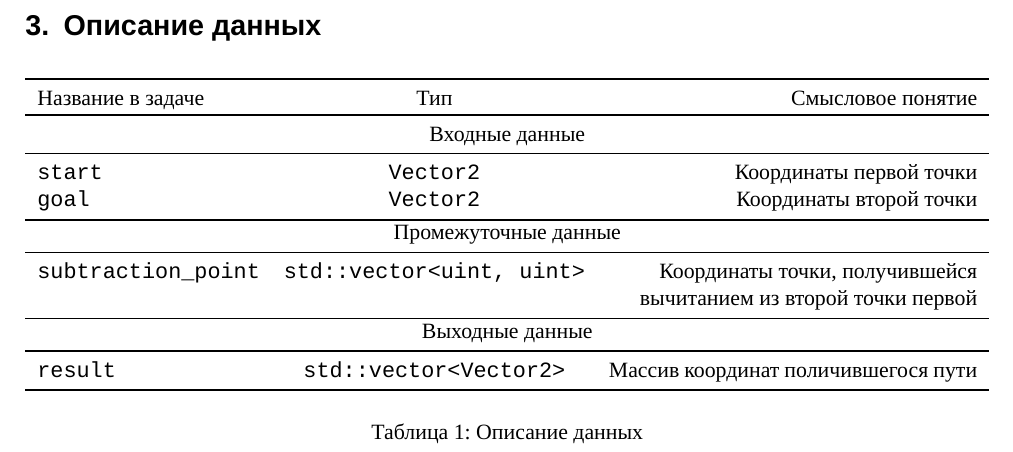
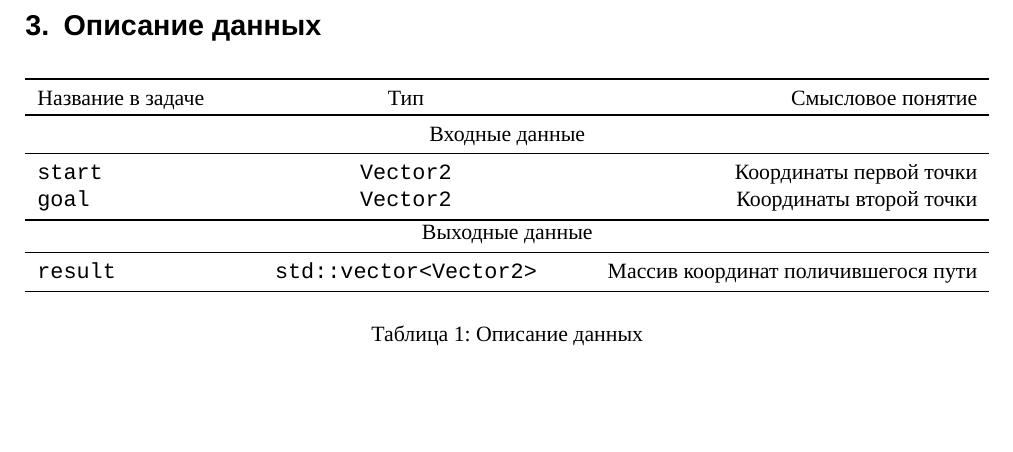
Before and after one commit to MMatveyA/find-faster-path-text, a LaTeX document (main.tex): part of page 6 of 23, cut so that both start at the same text, the shorter picture padded with empty space. Compiled offline with XeLaTeX.

```diff
--- a/main.tex
+++ b/main.tex
@@ -26,6 +26,7 @@
 
 \usepackage{tabularx}
 \newcolumntype{L}{>{\raggedleft\arraybackslash}X}
+\newcolumntype{C}{>{\centering\arraybackslash}X}
 \usepackage{booktabs}
 \usepackage{multirow}
 
@@ -253,7 +254,7 @@
 
 \begin{table}[htpb]
 	\centering
-	\begin{tabularx}{\textwidth}[htpb]{l c L}
+	\begin{tabularx}{\textwidth}[htpb]{l C r}
 		\toprule
 		Название в задаче        & Тип                            & Смысловое понятие                                                \\
 		\toprule
@@ -261,10 +262,6 @@
 		\midrule
 		\verb|start|             & \verb|Vector2|                 & Координаты первой точки                                          \\
 		\verb|goal|              & \verb|Vector2|                 & Координаты второй точки                                          \\
-		\bottomrule
-		\multicolumn{3}{c}{Промежуточные данные}                                                                                     \\
-		\midrule
-		\verb|subtraction_point| & \verb|std::vector<uint, uint>| & Координаты точки, получившейся вычитанием из второй точки первой \\
 		\bottomrule
 		\multicolumn{3}{c}{Выходные данные}                                                                                          \\
 		\midrule
```
Also changed, not shown: main.pdf (deleted), 1 other file.
